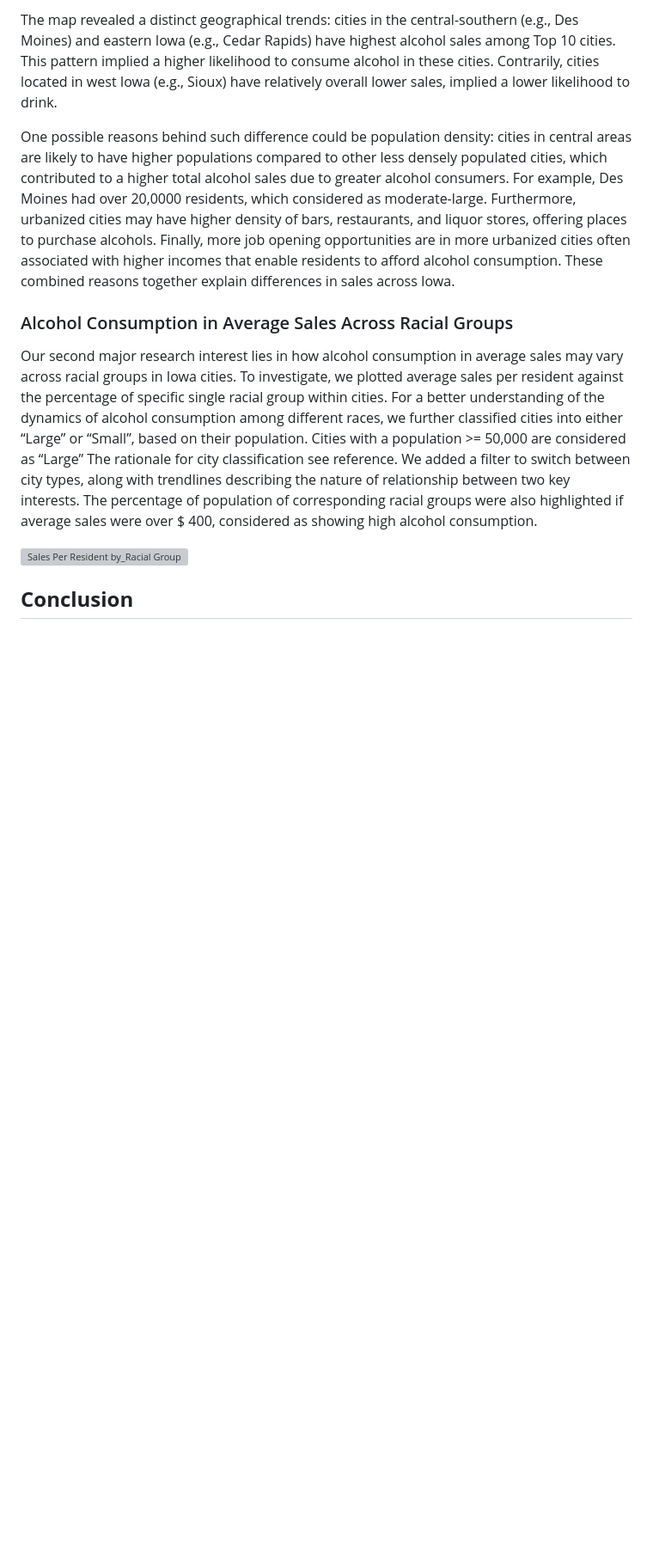
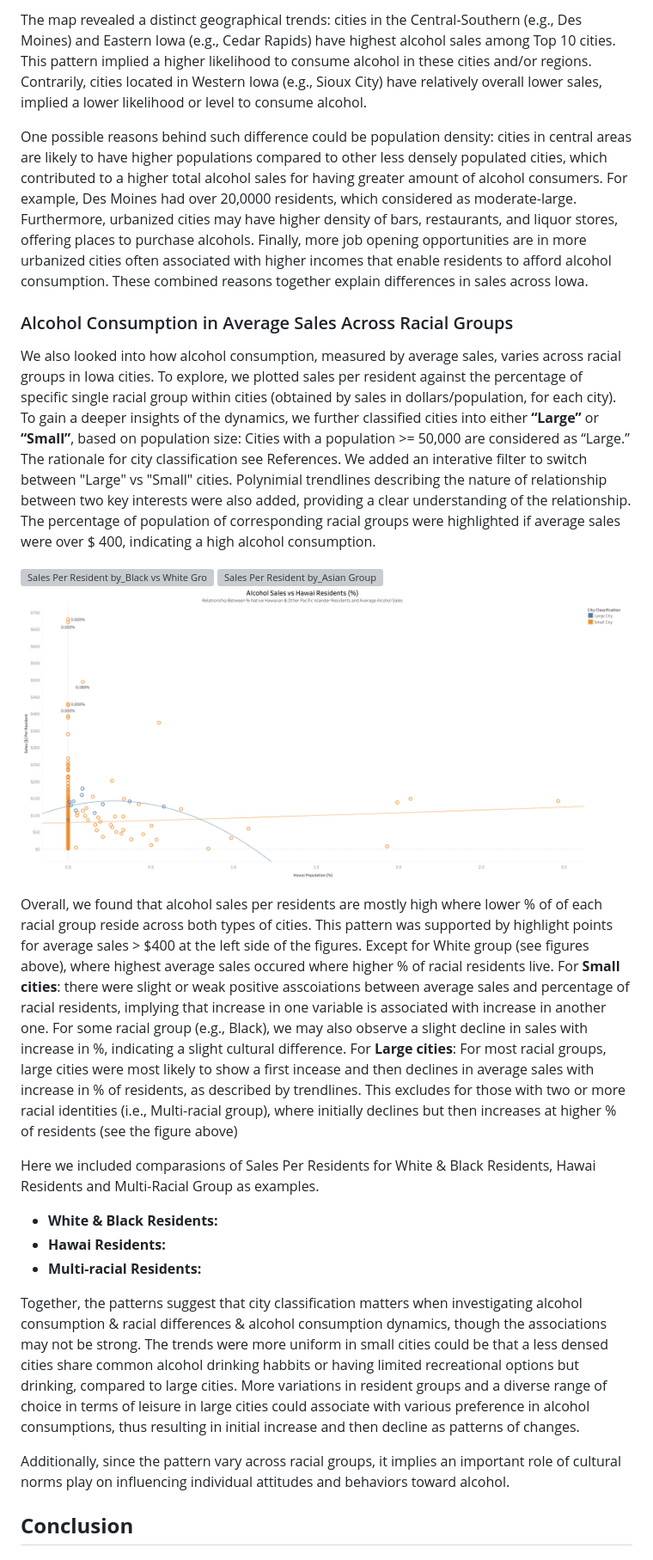
Before and after one commit to zhaoama/ADAN7900, a Markdown page: README.md, the part around the change printed below. Shown: that part at 86% size. Rendered like a GitHub page; blank space fills up the shorter version; grey boxes are pictures that could not be loaded.

```diff
--- a/README.md
+++ b/README.md
@@ -132,12 +132,29 @@ A map was created to explore potential geographical relationship with lcohol con
 
-The map revealed a distinct geographical trends: cities in the central-southern (e.g., Des Moines) and eastern Iowa (e.g., Cedar Rapids) have highest alcohol sales among Top 10 cities. This pattern implied a higher likelihood to consume alcohol in these cities. Contrarily, cities located in west Iowa (e.g., Sioux) have relatively overall lower sales, implied a lower likelihood to drink.
+The map revealed a distinct geographical trends: cities in the Central-Southern (e.g., Des Moines) and Eastern Iowa (e.g., Cedar Rapids) have highest alcohol sales among Top 10 cities. This pattern implied a higher likelihood to consume alcohol in these cities and/or regions. Contrarily, cities located in Western Iowa (e.g., Sioux City) have relatively overall lower sales, implied a lower likelihood or level to consume alcohol.
 
-One possible reasons behind such difference could be population density: cities in central areas are likely to have higher populations compared to other less densely populated cities, which contributed to a higher total alcohol sales due to greater alcohol consumers. For example, Des Moines had over 20,0000 residents, which considered as moderate-large. Furthermore, urbanized cities may have higher density of bars, restaurants, and liquor stores, offering places to purchase alcohols. Finally, more job opening opportunities are in more urbanized cities often associated with higher incomes that enable residents to afford alcohol consumption. These combined reasons together explain differences in sales across Iowa.
+One possible reasons behind such difference could be population density: cities in central areas are likely to have higher populations compared to other less densely populated cities, which contributed to a higher total alcohol sales for having greater amount of alcohol consumers. For example, Des Moines had over 20,0000 residents, which considered as moderate-large. Furthermore, urbanized cities may have higher density of bars, restaurants, and liquor stores, offering places to purchase alcohols. Finally, more job opening opportunities are in more urbanized cities often associated with higher incomes that enable residents to afford alcohol consumption. These combined reasons together explain differences in sales across Iowa.
 
 ###  Alcohol Consumption in Average Sales Across Racial Groups
-Our second major research interest lies in how alcohol consumption in average sales may vary across racial groups in Iowa cities. To investigate, we plotted average sales per resident against the percentage of specific single racial group within cities. For a better understanding of the dynamics of alcohol consumption among different races, we further classified cities into either “Large” or “Small”, based on their population. Cities with a population >= 50,000 are considered as “Large” The rationale for city classification see reference. We added a filter to switch between city types, along with trendlines describing the nature of relationship between two key interests. The percentage of population of corresponding racial groups were also highlighted if average sales were over $ 400, considered as showing high alcohol consumption.
+We also looked into how alcohol consumption, measured by average sales, varies across racial groups in Iowa cities. To explore, we plotted sales per resident against the percentage of specific single racial group within cities (obtained by sales in dollars/population, for each city).
+To gain a deeper insights of the dynamics, we further classified cities into either **“Large”** or **“Small”**, based on population size: Cities with a population >= 50,000 are considered as “Large.” The rationale for city classification see References.
+We added an interative filter to switch between "Large" vs "Small" cities. Polynimial trendlines describing the nature of relationship between two key interests were also added, providing a clear understanding of the relationship. The percentage of population of corresponding racial groups were highlighted if average sales were over $ 400, indicating a high alcohol consumption.
 
-![Sales Per Resident by_Racial Group](images/White&Black_vs_Sales.png)
+![Sales Per Resident by_Black vs White Group](images/White&Black_vs_Sales.png)
+![Sales Per Resident by_Asian Group](images/Sales_vs_Multi-racial_group.png)![Sales Per Resident by_Hawai Group](images/Sales_vs_Hawai.png)
+
+Overall, we found that alcohol sales per residents are mostly high where lower % of of each racial group reside across both types of cities. This pattern was supported by highlight points for average sales > $400 at the left side of the figures. Except for White group (see figures above), where highest average sales occured where higher % of racial residents live.
+For **Small cities**: there were slight or weak positive asscoiations between average sales and percentage of racial residents, implying that increase in one variable is associated with increase in another one. For some racial group (e.g., Black), we may also observe a slight decline in sales with increase in %, indicating a slight cultural difference.
+For **Large cities**: For most racial groups, large cities were most likely to show a first incease and then declines in average sales with increase in % of residents, as described by trendlines. This excludes for those with two or more racial identities (i.e., Multi-racial group), where initially declines but then increases at higher % of residents (see the figure above)
+
+Here we included comparasions of Sales Per Residents for White & Black Residents, Hawai Residents and Multi-Racial Group as examples.
+- **White & Black Residents:**
+- **Hawai Residents:**
+- **Multi-racial Residents:**
+
+Together, the patterns suggest that city classification matters when investigating alcohol consumption & racial differences & alcohol consumption dynamics, though the associations may not be strong. The trends were more uniform in small cities could be that a less densed cities share common alcohol drinking habbits or having limited recreational options but drinking, compared to large cities.
+More variations in resident groups and a diverse range of choice in terms of leisure in large cities could associate with various preference in alcohol consumptions, thus resulting in initial increase and then decline as patterns of changes.
+
+Additionally, since the pattern vary across racial groups, it implies an important role of cultural norms play on influencing individual attitudes and behaviors toward alcohol.
 
 ## **Conclusion**
 
```
Also changed, not shown: other parts of README.md (+5 -2 lines).
